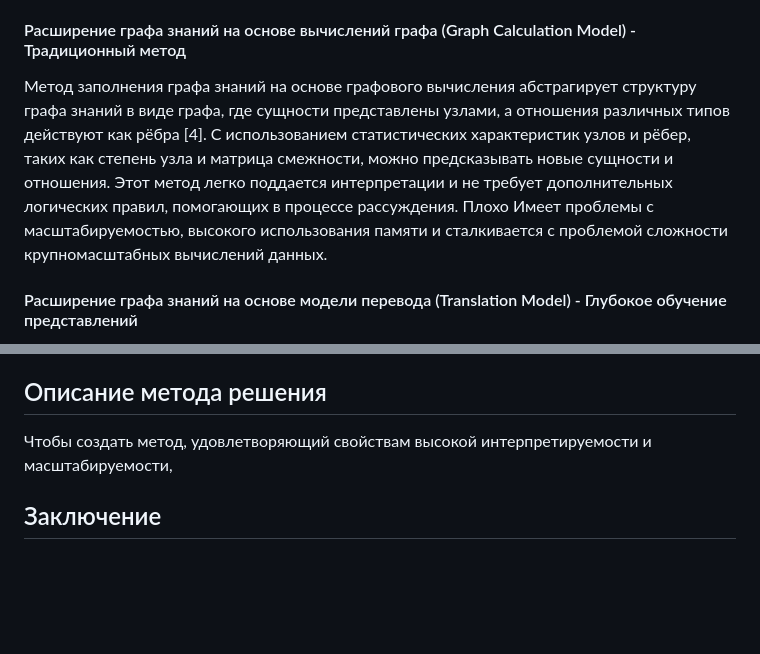
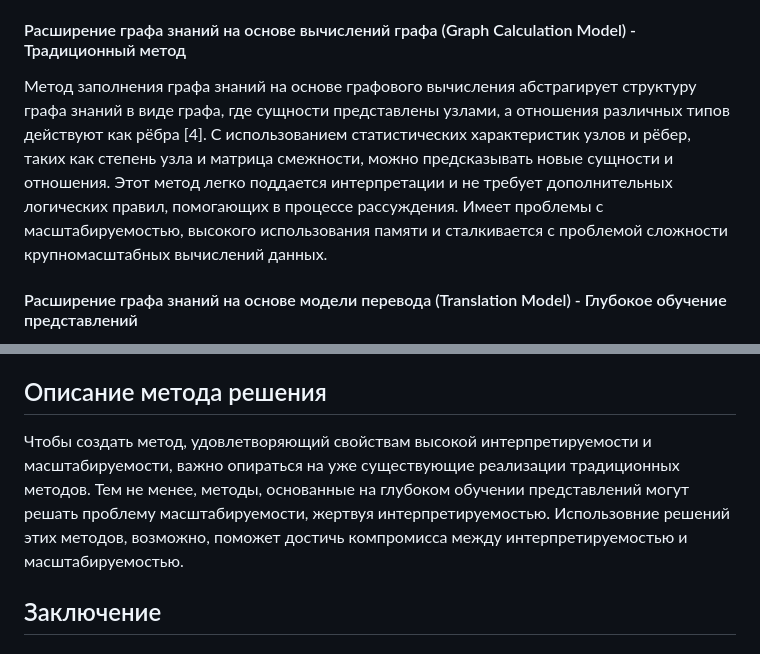
Before and after one commit to emptyfs/KGC, a Markdown page: article/paper.md, 2 parts joined by grey strips. Drawn GitHub-style; blank space fills up the shorter version.

```diff
--- a/article/paper.md
+++ b/article/paper.md
@@ -16,7 +16,7 @@
 #### Расширение графа знаний на основе вероятностной модели графа (Probabilistic Graph Model) - Традиционный метод
 Метод заполнения графа знаний на основе вероятностной графовой модели использует графы для представления вероятностных отношений, обеспечивая меньшую вычислительную сложность по сравнению с методами, основанными на правилах [3]. Этот метод преимущественно использует моделирование сетей Маркова и Байесовские сети. Сети Маркова используются для представления вероятностных связей, объединяя графовую структуру с теорией вероятностей. Байесовские сети учитывают структуру сети и информацию об атрибутах узлов. Они представляют собой направленный ациклический граф. Преимущества такого подхода: гибкая топологическая структура, простота интерпритируемости (процесс рассуждения в алгоритме объясним). В то же время она хорошо работает с точки зрения повышения точности прогнозирования и сокращения временных затрат. Однако из-за высокой сложности алгоритма его трудно рассчитать для масштабных графов знаний с несколькими отношениям.
 #### Расширение графа знаний на основе вычислений графа (Graph Calculation Model) - Традиционный метод
-Метод заполнения графа знаний на основе графового вычисления абстрагирует структуру графа знаний в виде графа, где сущности представлены узлами, а отношения различных типов действуют как рёбра [4]. С использованием статистических характеристик узлов и рёбер, таких как степень узла и матрица смежности, можно предсказывать новые сущности и отношения.  Этот метод легко поддается интерпретации и не требует дополнительных логических правил, помогающих в процессе рассуждения. Плохо Имеет проблемы с масштабируемостью, высокого использования памяти и сталкивается с проблемой сложности крупномасштабных вычислений данных.
+Метод заполнения графа знаний на основе графового вычисления абстрагирует структуру графа знаний в виде графа, где сущности представлены узлами, а отношения различных типов действуют как рёбра [4]. С использованием статистических характеристик узлов и рёбер, таких как степень узла и матрица смежности, можно предсказывать новые сущности и отношения.  Этот метод легко поддается интерпретации и не требует дополнительных логических правил, помогающих в процессе рассуждения. Имеет проблемы с масштабируемостью, высокого использования памяти и сталкивается с проблемой сложности крупномасштабных вычислений данных.
 #### Расширение графа знаний на основе модели перевода (Translation Model) - Глубокое обучение представлений
 Расширение графа знаний, основанное на модели трансляции, предсказывает, что новые отношения сущностей утраиваются из существующего графа знаний путем встраивания сущностей и отношений в векторное пространство. Большинство существующих методов фокусируются на структурированной информации троек (субъект, отношение, объект) и максимизируют возможность их установления [5]. Метод заполнения графа знаний, основанный на модели перевода, фокусируется на использовании взаимосвязи между сущностями, семантики, содержащейся в сущности и отношениях, и структурированной информации графа знаний для реализации моделирования сущностей и отношений, что компенсирует сложное обучение и трудное расширение традиционных методов. Для моделирования сущностей и отношений методы очень просты и понятны с высокой интерпретируемостью
 #### Расширение графа знаний на основе модели семантического сопоставления (Semantic Matching Model) - Глубокое обучение представлений
@@ -57,7 +57,7 @@
 
 ## Описание метода решения
 
-Чтобы создать метод, удовлетворяющий свойствам высокой интерпретируемости и масштабируемости,
+Чтобы создать метод, удовлетворяющий свойствам высокой интерпретируемости и масштабируемости, важно опираться на уже существующие реализации традиционных методов. Тем не менее, методы, основанные на глубоком обучении представлений могут решать проблему масштабируемости, жертвуя интерпретируемостью. Использовние решений этих методов, возможно, поможет достичь компромисса между интерпретируемостью и масштабируемостью.
 
 ## Заключение
 
```
